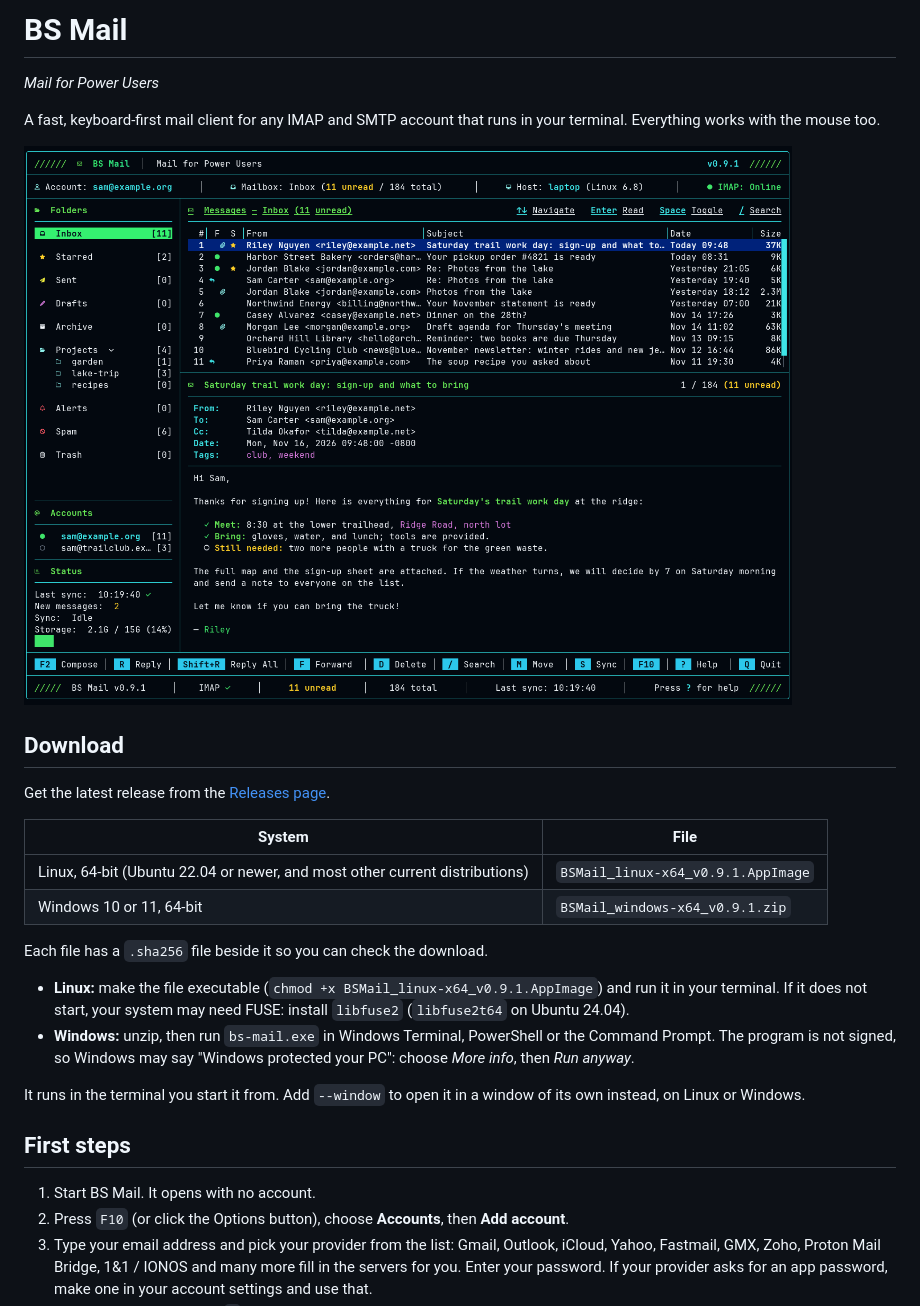
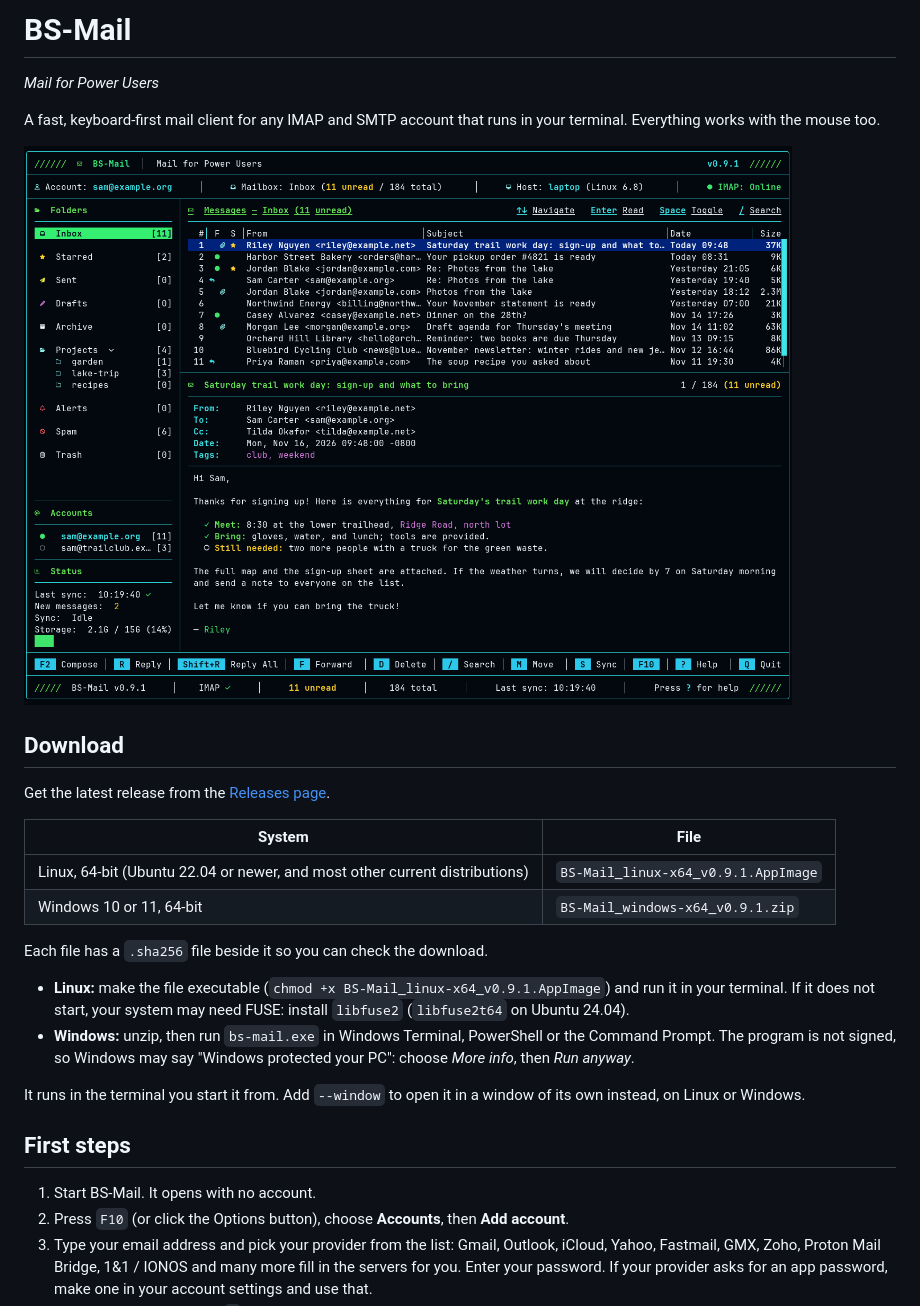
Before and after one commit to IronWolve/BS-Mail, a Markdown page: README.md, the part around one of its changes. Drawn GitHub-style; pictures changed too: screenshots/main.png.

```diff
--- a/README.md
+++ b/README.md
@@ -1,4 +1,4 @@
-# BS Mail
+# BS-Mail
 
 *Mail for Power Users*
 
@@ -13,12 +13,12 @@ Get the latest release from the [Releases page](../../releases).
 
 | System | File |
 | --- | --- |
-| Linux, 64-bit (Ubuntu 22.04 or newer, and most other current distributions) | `BSMail_linux-x64_v0.9.1.AppImage` |
-| Windows 10 or 11, 64-bit | `BSMail_windows-x64_v0.9.1.zip` |
+| Linux, 64-bit (Ubuntu 22.04 or newer, and most other current distributions) | `BS-Mail_linux-x64_v0.9.1.AppImage` |
+| Windows 10 or 11, 64-bit | `BS-Mail_windows-x64_v0.9.1.zip` |
 
 Each file has a `.sha256` file beside it so you can check the download.
 
-- **Linux:** make the file executable (`chmod +x BSMail_linux-x64_v0.9.1.AppImage`) and run it
+- **Linux:** make the file executable (`chmod +x BS-Mail_linux-x64_v0.9.1.AppImage`) and run it
   in your terminal. If it does not start, your system may need FUSE: install `libfuse2`
   (`libfuse2t64` on Ubuntu 24.04).
 - **Windows:** unzip, then run `bs-mail.exe` in Windows Terminal, PowerShell or the Command
@@ -30,7 +30,7 @@ instead, on Linux or Windows.
 
 ## First steps
 
-1. Start BS Mail. It opens with no account.
+1. Start BS-Mail. It opens with no account.
 2. Press `F10` (or click the Options button), choose **Accounts**, then **Add account**.
 3. Type your email address and pick your provider from the list: Gmail, Outlook, iCloud,
    Yahoo, Fastmail, GMX, Zoho, Proton Mail Bridge, 1&1 / IONOS and many more fill in the
```
Also changed, not shown: other parts of README.md (+3 -3 lines), screenshots/menu.png, screenshots/reply.png, 3 other files.
